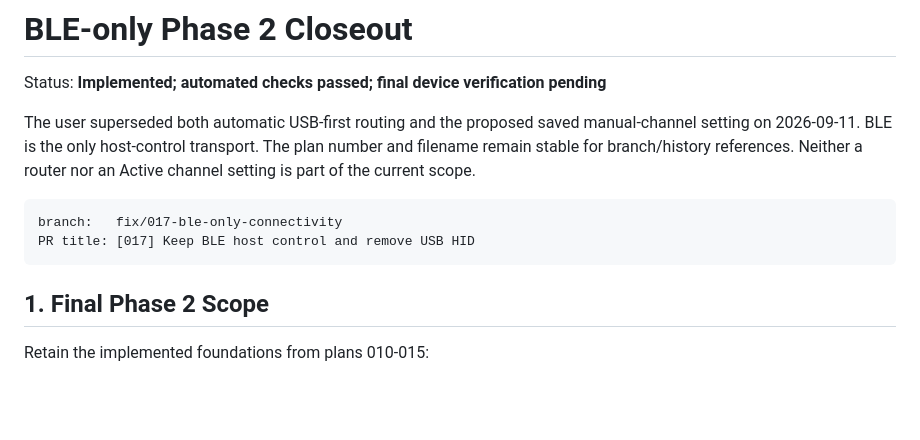
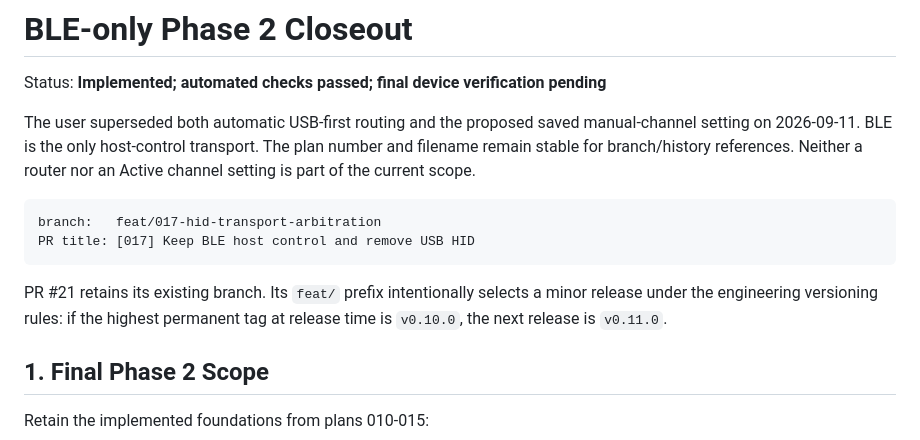
Before and after one commit to fat23cat/cardputer-hub, a Markdown page: docs/plans/017-hid-transport-arbitration.md, the part around the change. Drawn GitHub-style; blank space fills up the shorter version.

````diff
--- a/docs/plans/017-hid-transport-arbitration.md
+++ b/docs/plans/017-hid-transport-arbitration.md
@@ -8,9 +8,13 @@ The plan number and filename remain stable for branch/history references.
 Neither a router nor an Active channel setting is part of the current scope.
 
 ```text
-branch:   fix/017-ble-only-connectivity
+branch:   feat/017-hid-transport-arbitration
 PR title: [017] Keep BLE host control and remove USB HID
 ```
+
+PR #21 retains its existing branch. Its `feat/` prefix intentionally selects a
+minor release under the engineering versioning rules: if the highest permanent
+tag at release time is `v0.10.0`, the next release is `v0.11.0`.
 
 ## 1. Final Phase 2 Scope
 
````
Also changed, not shown: README.md (+11 -0 lines).
